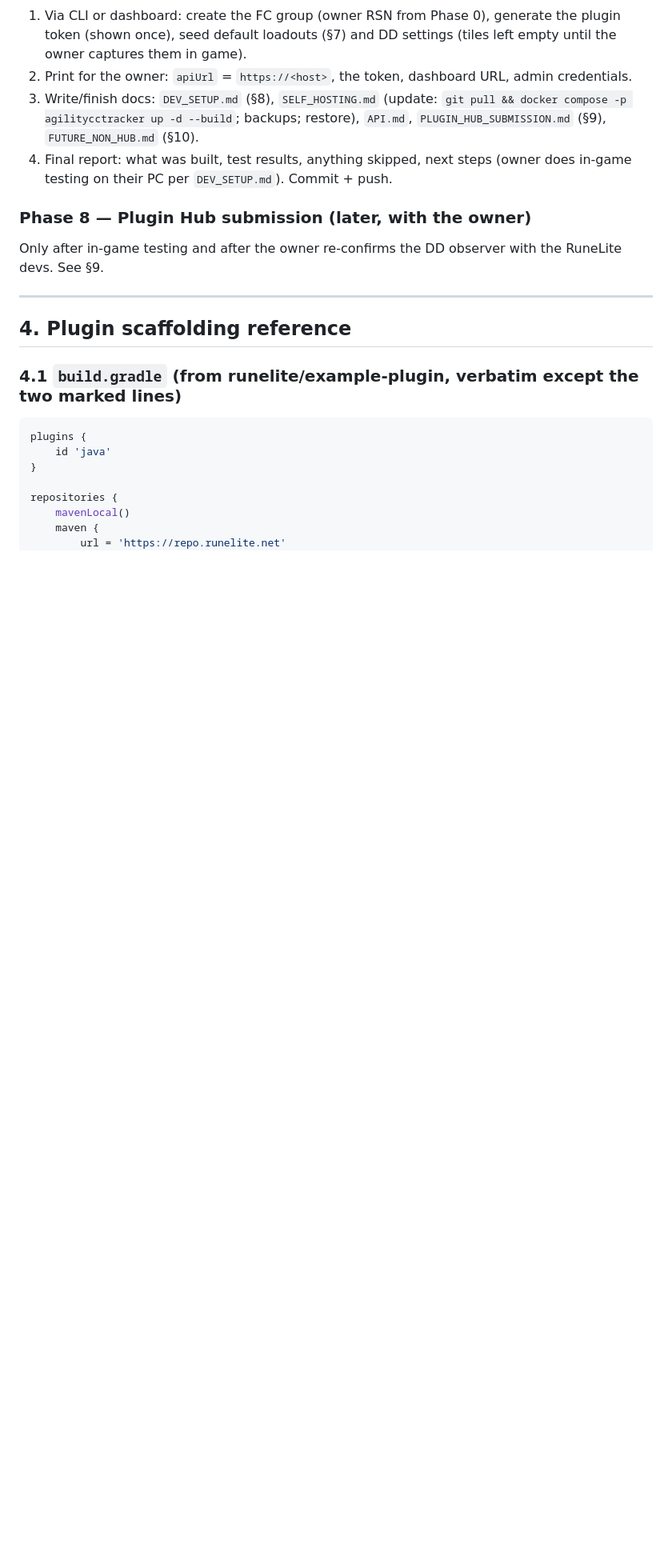
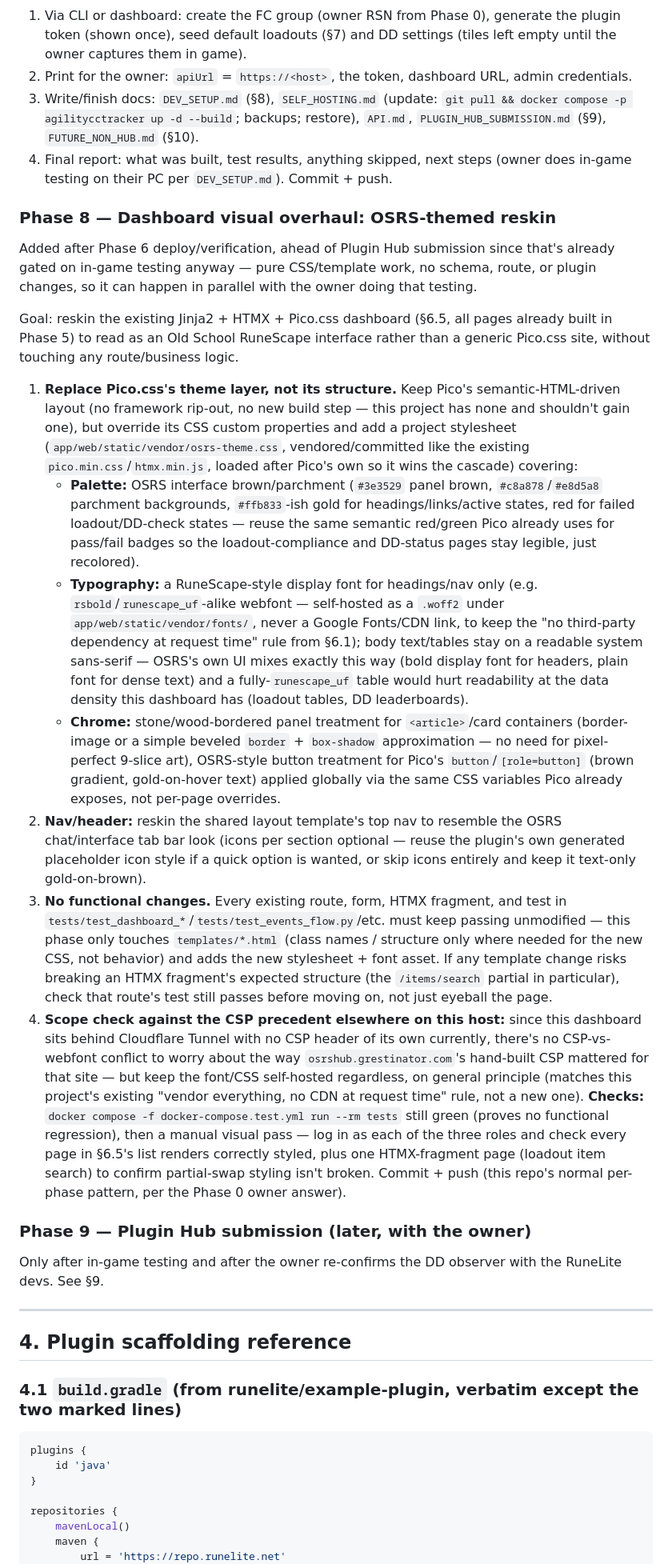
Before and after one commit to Scathis/AgilityCCTracker, a Markdown page: docs/BUILD_PLAN.md, the part around one of its changes. Shown at 80% size. Drawn GitHub-style; blank space fills up the shorter version.

Commit message:
Add Phase 8: OSRS-themed dashboard reskin, renumber Plugin Hub submission to Phase 9
Owner requested a full visual overhaul of the dashboard. Scoped as a
CSS/template-only phase (no route/schema/plugin changes) slotted before
Plugin Hub submission, since that submission is already gated on
in-game testing and can happen in parallel with this work.

Co-Authored-By: Claude Sonnet 5 <noreply@anthropic.com>

```diff
--- a/docs/BUILD_PLAN.md
+++ b/docs/BUILD_PLAN.md
@@ -304,7 +304,71 @@ Commit (without `.env`).
    (owner does in-game testing on their PC per `DEV_SETUP.md`).
 Commit + push.
 
-### Phase 8 — Plugin Hub submission (later, with the owner)
+### Phase 8 — Dashboard visual overhaul: OSRS-themed reskin
+
+Added after Phase 6 deploy/verification, ahead of Plugin Hub submission since
+that's already gated on in-game testing anyway — pure CSS/template work, no
+schema, route, or plugin changes, so it can happen in parallel with the owner
+doing that testing.
+
+Goal: reskin the existing Jinja2 + HTMX + Pico.css dashboard (§6.5, all pages
+already built in Phase 5) to read as an Old School RuneScape interface rather
+than a generic Pico.css site, without touching any route/business logic.
+
+1. **Replace Pico.css's theme layer, not its structure.** Keep Pico's
+   semantic-HTML-driven layout (no framework rip-out, no new build step —
+   this project has none and shouldn't gain one), but override its CSS custom
+   properties and add a project stylesheet
+   (`app/web/static/vendor/osrs-theme.css`, vendored/committed like the
+   existing `pico.min.css`/`htmx.min.js`, loaded after Pico's own so it wins
+   the cascade) covering:
+   - **Palette:** OSRS interface brown/parchment (`#3e3529` panel brown,
+     `#c8a878`/`#e8d5a8` parchment backgrounds, `#ffb833`-ish gold for
+     headings/links/active states, red for failed loadout/DD-check states —
+     reuse the same semantic red/green Pico already uses for
+     pass/fail badges so the loadout-compliance and DD-status pages stay
+     legible, just recolored).
+   - **Typography:** a RuneScape-style display font for headings/nav only
+     (e.g. `rsbold`/`runescape_uf`-alike webfont — self-hosted as a `.woff2`
+     under `app/web/static/vendor/fonts/`, never a Google Fonts/CDN link, to
+     keep the "no third-party dependency at request time" rule from §6.1);
+     body text/tables stay on a readable system sans-serif — OSRS's own UI
+     mixes exactly this way (bold display font for headers, plain font for
+     dense text) and a fully-`runescape_uf` table would hurt readability at
+     the data density this dashboard has (loadout tables, DD leaderboards).
+   - **Chrome:** stone/wood-bordered panel treatment for `<article>`/card
+     containers (border-image or a simple beveled `border` + `box-shadow`
+     approximation — no need for pixel-perfect 9-slice art), OSRS-style
+     button treatment for Pico's `button`/`[role=button]` (brown gradient,
+     gold-on-hover text) applied globally via the same CSS variables Pico
+     already exposes, not per-page overrides.
+2. **Nav/header:** reskin the shared layout template's top nav to resemble
+   the OSRS chat/interface tab bar look (icons per section optional — reuse
+   the plugin's own generated placeholder icon style if a quick option is
+   wanted, or skip icons entirely and keep it text-only gold-on-brown).
+3. **No functional changes.** Every existing route, form, HTMX fragment, and
+   test in `tests/test_dashboard_*`/`tests/test_events_flow.py`/etc. must
+   keep passing unmodified — this phase only touches `templates/*.html`
+   (class names / structure only where needed for the new CSS, not behavior)
+   and adds the new stylesheet + font asset. If any template change risks
+   breaking an HTMX fragment's expected structure (the `/items/search`
+   partial in particular), check that route's test still passes before
+   moving on, not just eyeball the page.
+4. **Scope check against the CSP precedent elsewhere on this host:** since
+   this dashboard sits behind Cloudflare Tunnel with no CSP header of its
+   own currently, there's no CSP-vs-webfont conflict to worry about the way
+   `osrshub.grestinator.com`'s hand-built CSP mattered for that site — but
+   keep the font/CSS self-hosted regardless, on general principle (matches
+   this project's existing "vendor everything, no CDN at request time"
+   rule, not a new one).
+**Checks:** `docker compose -f docker-compose.test.yml run --rm tests` still
+green (proves no functional regression), then a manual visual pass — log in
+as each of the three roles and check every page in §6.5's list renders
+correctly styled, plus one HTMX-fragment page (loadout item search) to
+confirm partial-swap styling isn't broken. Commit + push (this repo's normal
+per-phase pattern, per the Phase 0 owner answer).
+
+### Phase 9 — Plugin Hub submission (later, with the owner)
 
 Only after in-game testing and after the owner re-confirms the DD observer with
 the RuneLite devs. See §9.
```
Also changed, not shown: other parts of docs/BUILD_PLAN.md (+1 -1 lines).
